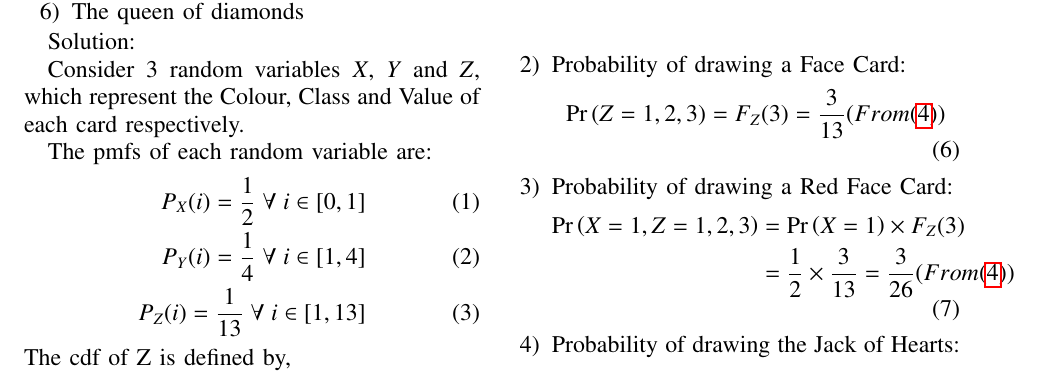
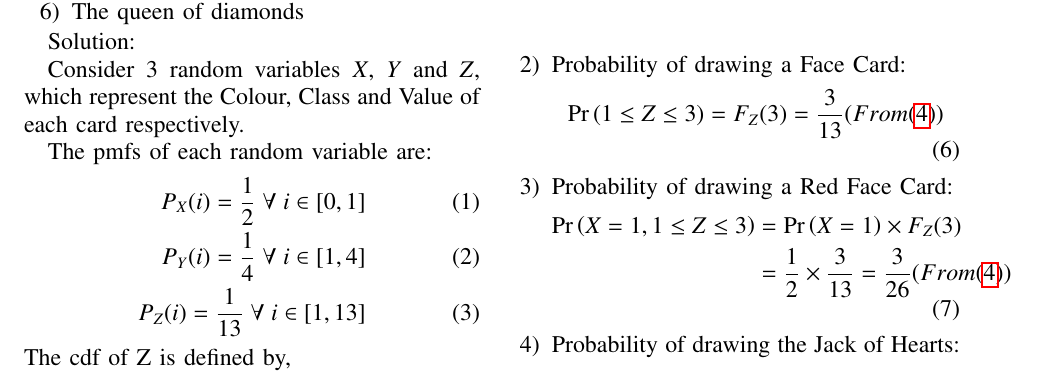
Before and after one commit to SatvikPasalapudi/AI1110, a LaTeX problem sheet (Assignment-1/Assignment_1_10.15.1.14.tex): part of the page, cut so that both start at the same text. Compiled offline with pdfLaTeX.

Commit message:
10.15.1.14

```diff
--- a/Assignment-1/Assignment_1_10.15.1.14.tex
+++ b/Assignment-1/Assignment_1_10.15.1.14.tex
@@ -348,11 +348,11 @@ Also, the random variable pairs X,Z and Y,Z are independent.
 \end{align}
 \item Probability of drawing a Face Card:
 \begin{align}
-\pr{Z=1,2,3} = F_Z(3) = \frac{3}{13} (From \eqref{cdf})
+\pr{1 \le Z \le 3} = F_Z(3) = \frac{3}{13} (From \eqref{cdf})
 \end{align}
 \item Probability of drawing a Red Face Card:
 \begin{align}
-\pr{X=1, Z=1,2,3} &= \pr{X=1} \times F_Z(3)\nonumber
+\pr{X=1, 1 \le Z \le 3} &= \pr{X=1} \times F_Z(3)\nonumber
 \\&= \frac{1}{2} \times \frac{3}{13} = \frac{3}{26} (From \eqref{cdf})
 \end{align}
 \item Probability of drawing the Jack of Hearts:
```
Also changed, not shown: Assignment-1/Assignment_1_10.15.1.14.pdf, 2 other files.
